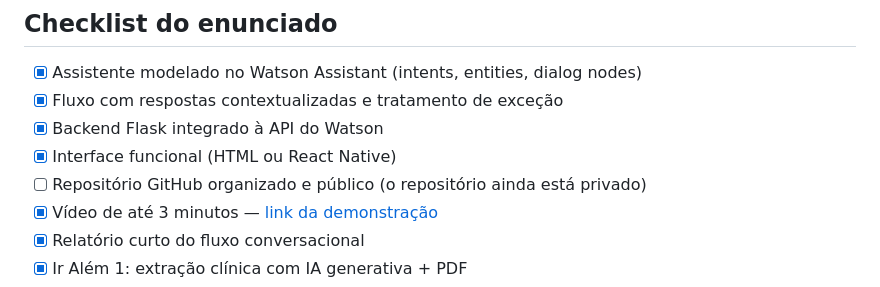
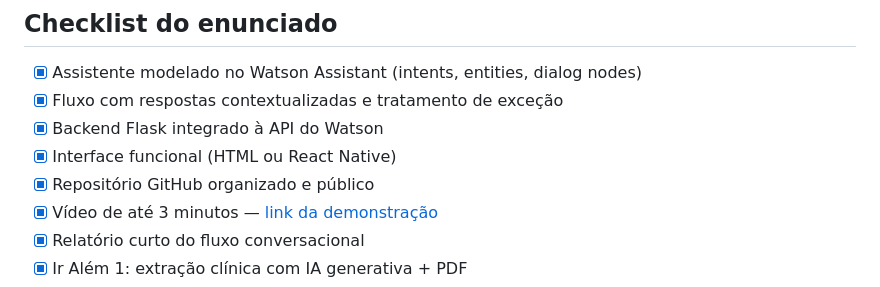
Before and after one commit to FelipeSabinoTMRS/CardioIA-Fase5-Cap1, a Markdown page: README.md, the part around the change. Rendered like a GitHub page.

Commit message:
docs: marca repositorio publico no checklist
Co-authored-by: Cursor <cursoragent@cursor.com>

```diff
--- a/README.md
+++ b/README.md
@@ -133,7 +133,7 @@ Roteiro do vídeo: [`docs/roteiro_video.md`](docs/roteiro_video.md).
 - [x] Fluxo com respostas contextualizadas e tratamento de exceção
 - [x] Backend Flask integrado à API do Watson
 - [x] Interface funcional (HTML ou React Native)
-- [ ] Repositório GitHub organizado e público (o repositório ainda está privado)
+- [x] Repositório GitHub organizado e público
 - [x] Vídeo de até 3 minutos — [link da demonstração](https://youtu.be/Y3m6f8fgczU)
 - [x] Relatório curto do fluxo conversacional
 - [x] Ir Além 1: extração clínica com IA generativa + PDF
```
